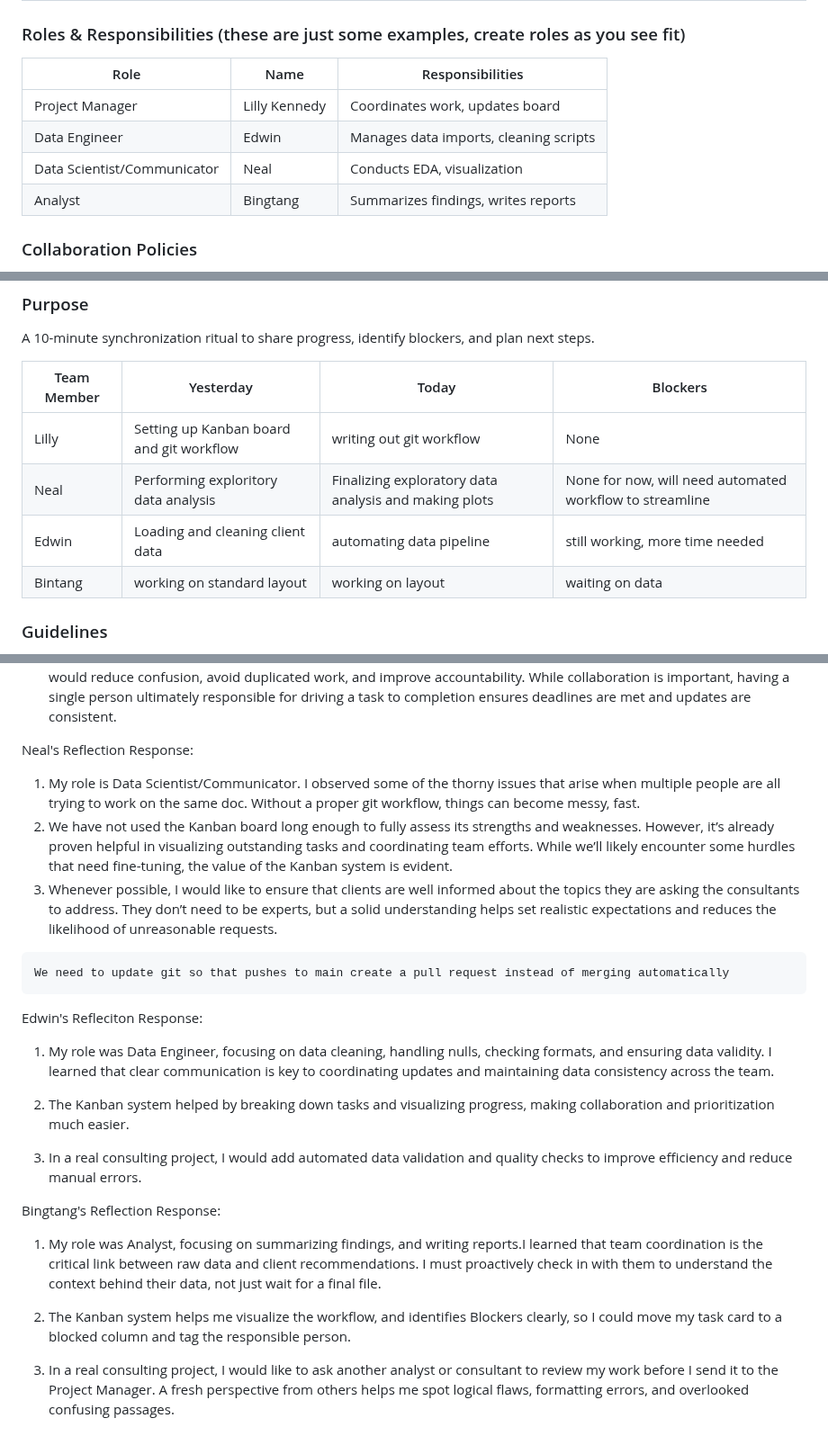
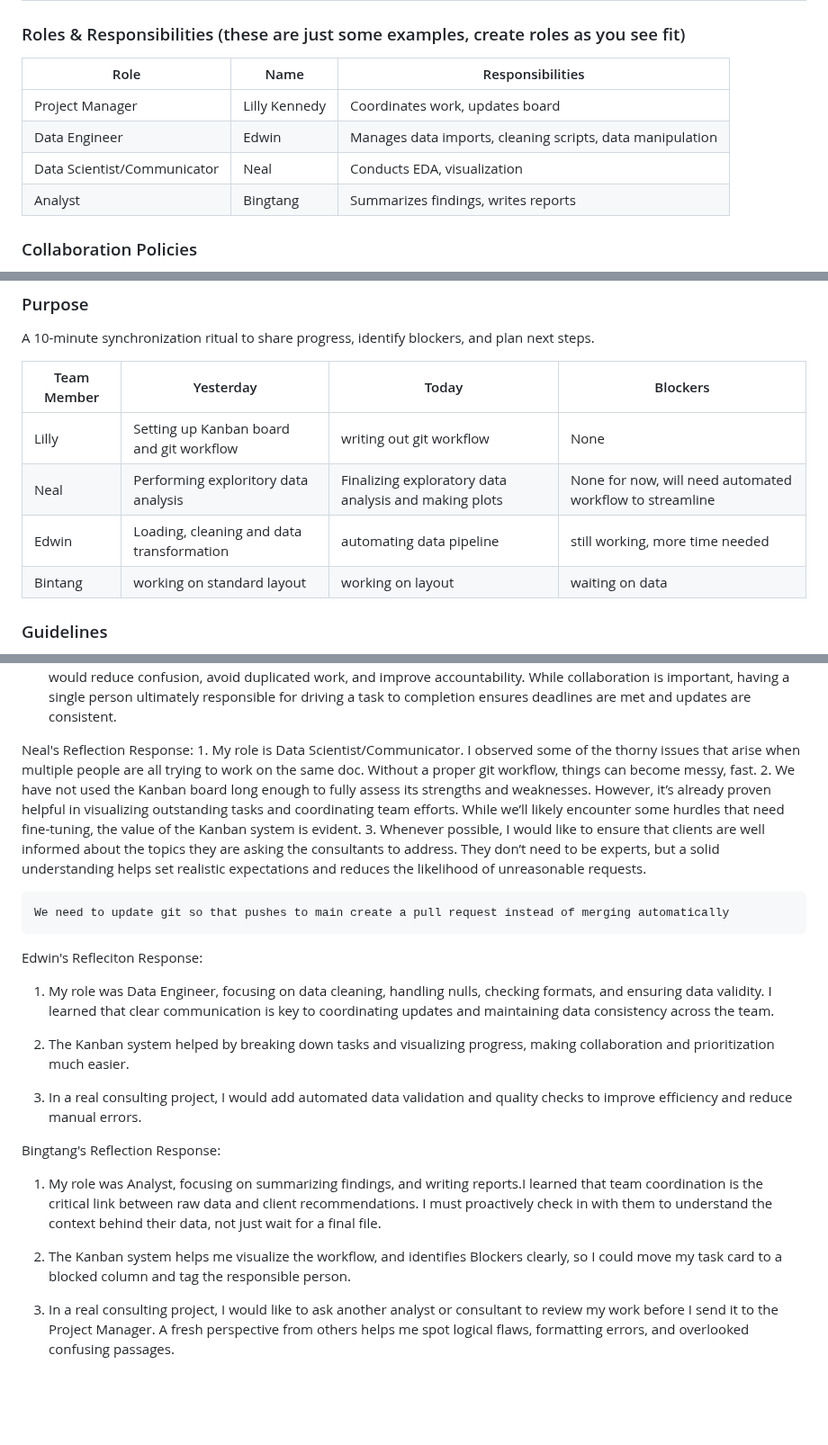
Before and after one commit to Kenned22/Lab01_IC, a Markdown page: Lab01_Collab/Lab01_TeamCollabSetup.md, 3 parts joined by grey strips. Shown at 90% size. Rendered like a GitHub page; blank space fills up the shorter version.

Commit message:
Few Adjustment on the document.

````diff
--- a/Lab01_Collab/Lab01_TeamCollabSetup.md
+++ b/Lab01_Collab/Lab01_TeamCollabSetup.md
@@ -33,12 +33,12 @@ Section 7, each member must provide their own reflections.*
 
 ### Roles & Responsibilities (these are just some examples, create roles as you see fit)
 
-| Role                        | Name          | Responsibilities                       |
-|-----------------------------|---------------|----------------------------------------|
-| Project Manager             | Lilly Kennedy | Coordinates work, updates board        |
-| Data Engineer               | Edwin         | Manages data imports, cleaning scripts |
-| Data Scientist/Communicator | Neal          | Conducts EDA, visualization            |
-| Analyst                     | Bingtang      | Summarizes findings, writes reports    |
+| Role | Name | Responsibilities |
+|-----------------------|-----------------|--------------------------------|
+| Project Manager | Lilly Kennedy | Coordinates work, updates board |
+| Data Engineer | Edwin | Manages data imports, cleaning scripts, data manipulation |
+| Data Scientist/Communicator | Neal | Conducts EDA, visualization |
+| Analyst | Bingtang | Summarizes findings, writes reports |
 
 ### Collaboration Policies
 
@@ -127,12 +129,13 @@ you'd like*
 A 10-minute synchronization ritual to share progress, identify blockers,
 and plan next steps.
 
-| Team Member   | Yesterday | Today | Blockers |
-|---------------|-----------|-------|----------|
-| Lilly         | Setting up Kanban board and git workflow| writing out git workflow     | None         |
-| Neal          | Performing exploritory data analysis          | Finalizing exploratory data analysis and making plots      | None for now, will need automated workflow to streamline         |
-| Edwin         | Loading and cleaning client data  | automating data pipeline       | still working, more time needed         |
-| Bintang       | working on standard layout          | working on layout      | waiting on data          |
+| Team Member | Yesterday | Today | Blockers |
+|-----------------------|-----------------|----------------|----------------|
+| Lilly | Setting up Kanban board and git workflow | writing out git workflow | None |
+| Neal | Performing exploritory data analysis | Finalizing exploratory data analysis and making plots | None for now, will need automated workflow to streamline |
+| Edwin | Loading, cleaning and data transformation | automating data pipeline | still working, more time needed |
+| Bintang | working on standard layout | working on layout | waiting on data |
+
 ### Guidelines
 
 -   Keep responses under 1 minute per person.
@@ -189,12 +192,22 @@ Lilly's Reflection Response:
     responsible for driving a task to completion ensures deadlines are
     met and updates are consistent.
 
-Neal's Reflection Response:
-  1. My role is Data Scientist/Communicator. I observed some of the thorny issues that arise when multiple people are all trying to work on the same doc. Without a proper git workflow, things can become messy, fast.
-  2. We have not used the Kanban board long enough to fully assess its strengths and weaknesses. However, it’s already proven helpful in visualizing outstanding tasks and coordinating team efforts. While we’ll likely encounter some hurdles that need fine-tuning, the value of the Kanban system is evident.
-  3. Whenever possible, I would like to ensure that clients are well informed about the topics they are asking the consultants to address. They don’t need to be experts, but a solid understanding helps set realistic expectations and reduces the likelihood of unreasonable requests.
+Neal's Reflection Response: 1. My role is Data Scientist/Communicator. I
+observed some of the thorny issues that arise when multiple people are
+all trying to work on the same doc. Without a proper git workflow,
+things can become messy, fast. 2. We have not used the Kanban board long
+enough to fully assess its strengths and weaknesses. However, it’s
+already proven helpful in visualizing outstanding tasks and coordinating
+team efforts. While we’ll likely encounter some hurdles that need
+fine-tuning, the value of the Kanban system is evident. 3. Whenever
+possible, I would like to ensure that clients are well informed about
+the topics they are asking the consultants to address. They don’t need
+to be experts, but a solid understanding helps set realistic
+expectations and reduces the likelihood of unreasonable requests.
 
-    We need to update git so that pushes to main create a pull request instead of merging automatically
+```
+We need to update git so that pushes to main create a pull request instead of merging automatically
+```
 
 Edwin's Refleciton Response:
 
@@ -211,18 +224,17 @@ Edwin's Refleciton Response:
 
 Bingtang's Reflection Response:
 
-1. My role was Analyst, focusing on summarizing findings, and
-   writing reports.I learned that team coordination is the critical
-   link between raw data and client recommendations. I must
-   proactively check in with them to understand the context
-   behind their data, not just wait for a final file.
+1.  My role was Analyst, focusing on summarizing findings, and writing
+    reports.I learned that team coordination is the critical link
+    between raw data and client recommendations. I must proactively
+    check in with them to understand the context behind their data, not
+    just wait for a final file.
 
+2.  The Kanban system helps me visualize the workflow, and identifies
+    Blockers clearly, so I could move my task card to a blocked column
+    and tag the responsible person.
 
-2. The Kanban system helps me visualize the workflow, and identifies
-   Blockers clearly, so I could move my task card to a blocked column
-   and tag the responsible person.
-
-3. In a real consulting project, I would like to ask another analyst or
-   consultant to review my work before I send it to the Project Manager.
-   A fresh perspective from others helps me spot logical flaws, formatting
-   errors, and overlooked confusing passages.
+3.  In a real consulting project, I would like to ask another analyst or
+    consultant to review my work before I send it to the Project
+    Manager. A fresh perspective from others helps me spot logical
+    flaws, formatting errors, and overlooked confusing passages.
````
Also changed, not shown: other parts of Lab01_Collab/Lab01_TeamCollabSetup.md (+4 -2 lines).
